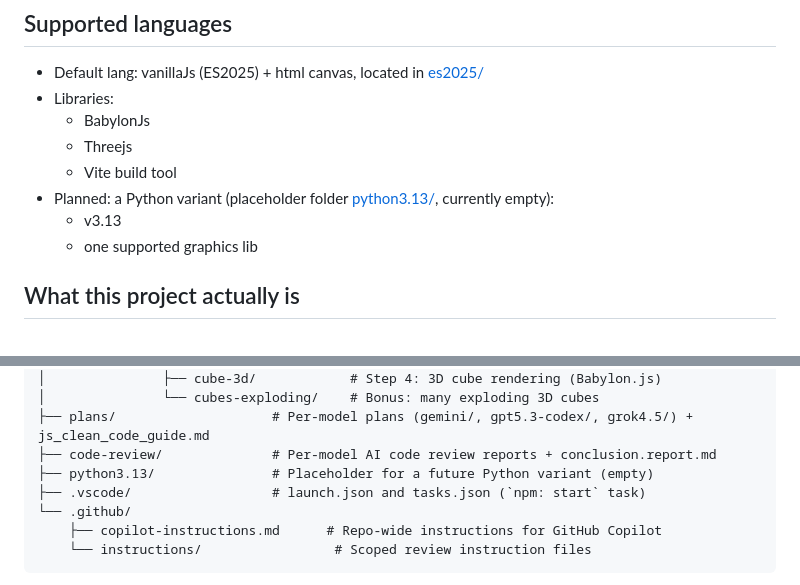
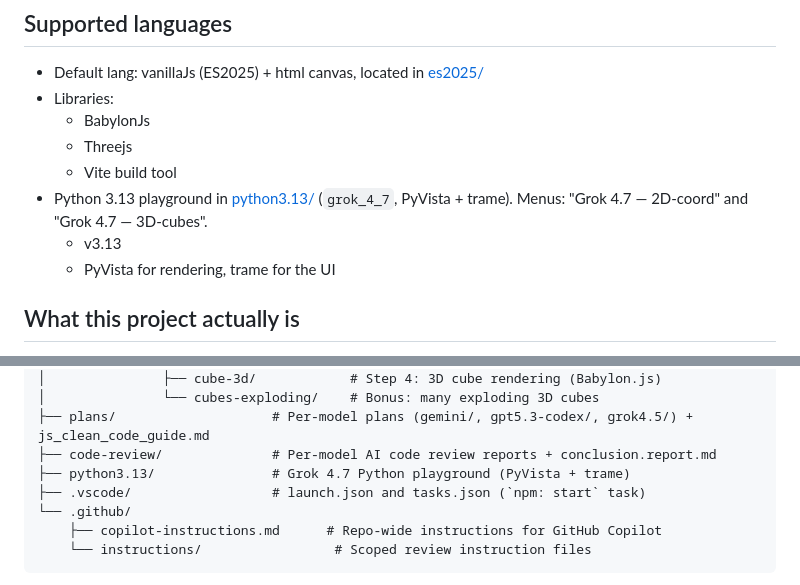
Before and after one commit to krisztian14testgit/cube2D-3D, a Markdown page: README.md, 2 parts joined by grey strips. Rendered like a GitHub page.

Commit message:
updated instruction and readme.md with python version and grok4.7 model

```diff
--- a/README.md
+++ b/README.md
@@ -21,9 +21,9 @@ Programmer just checks the generated codes part and validate them.
     - BabylonJs
     - Threejs
     - Vite build tool
-- Planned: a Python variant (placeholder folder [python3.13/](/python3.13), currently empty):
+- Python 3.13 playground in [python3.13/](/python3.13) (`grok_4_7`, PyVista + trame). Menus: "Grok 4.7 — 2D-coord" and "Grok 4.7 — 3D-cubes".
     - v3.13
-    - one supported graphics lib
+    - PyVista for rendering, trame for the UI
 
 ## What this project actually is
 
@@ -75,7 +75,7 @@ same problem: code structure, naming, test coverage, and correctness.
 │               └── cubes-exploding/    # Bonus: many exploding 3D cubes
 ├── plans/                    # Per-model plans (gemini/, gpt5.3-codex/, grok4.5/) + js_clean_code_guide.md
 ├── code-review/              # Per-model AI code review reports + conclusion.report.md
-├── python3.13/               # Placeholder for a future Python variant (empty)
+├── python3.13/               # Grok 4.7 Python playground (PyVista + trame)
 ├── .vscode/                  # launch.json and tasks.json (`npm: start` task)
 └── .github/
     ├── copilot-instructions.md      # Repo-wide instructions for GitHub Copilot
```
Also changed, not shown: .github/copilot-instructions.md (+4 -3 lines).
